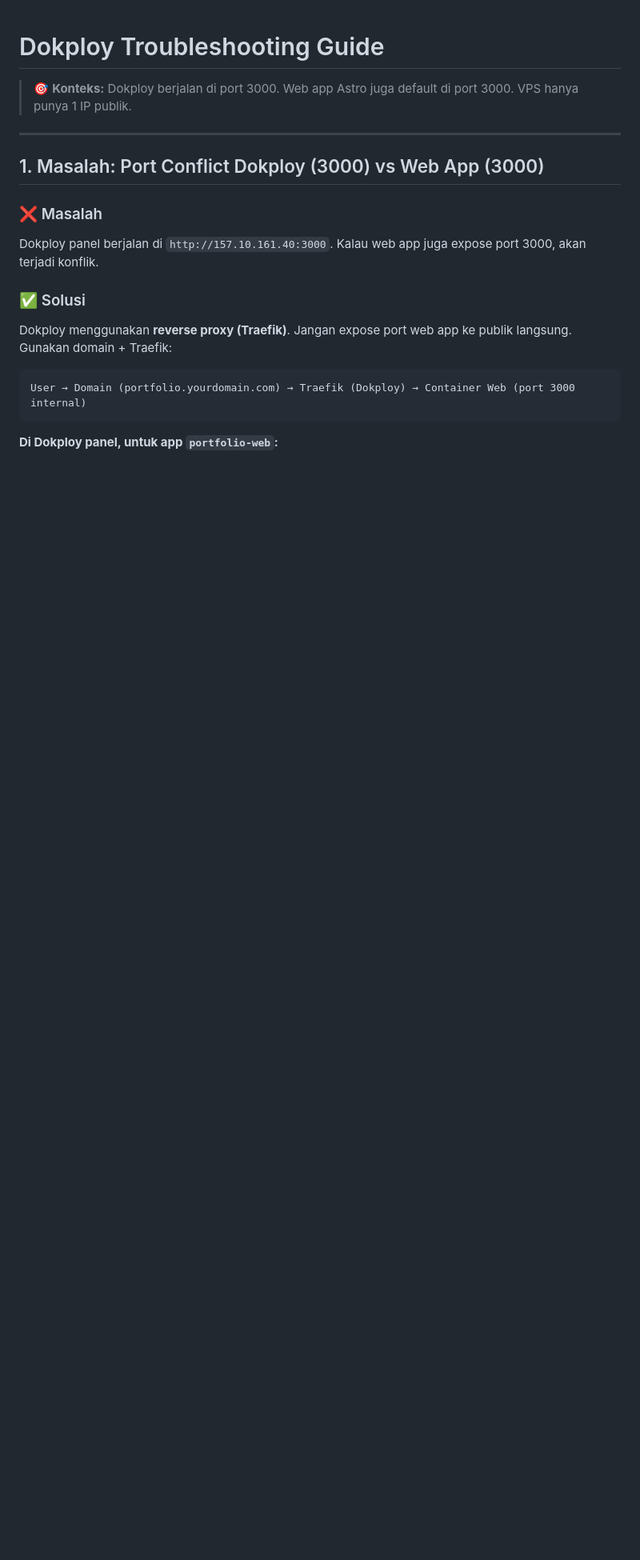
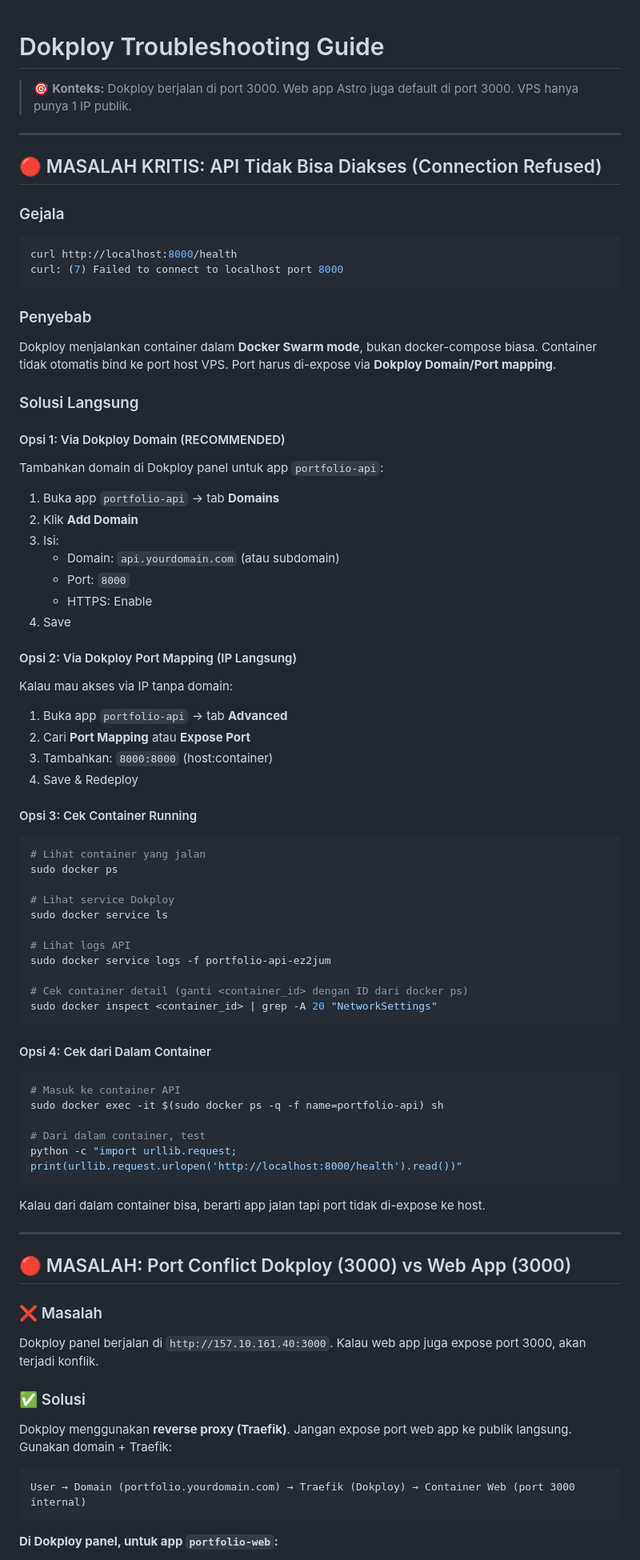
Before and after one commit to adrianfhr/Portfolio, a Markdown page: docs/07-Appendix/dokploy-troubleshooting.md, the part around one of its changes. Shown at 80% size. Rendered like a GitHub page; blank space fills up the shorter version.

Commit message:
docs: add Dokploy troubleshooting guide - port mapping, CORS, network

````diff
--- a/docs/07-Appendix/dokploy-troubleshooting.md
+++ b/docs/07-Appendix/dokploy-troubleshooting.md
@@ -4,7 +4,65 @@
 
 ---
 
-## 1. Masalah: Port Conflict Dokploy (3000) vs Web App (3000)
+## 🔴 MASALAH KRITIS: API Tidak Bisa Diakses (Connection Refused)
+
+### Gejala
+```bash
+curl http://localhost:8000/health
+curl: (7) Failed to connect to localhost port 8000
+```
+
+### Penyebab
+Dokploy menjalankan container dalam **Docker Swarm mode**, bukan docker-compose biasa. Container tidak otomatis bind ke port host VPS. Port harus di-expose via **Dokploy Domain/Port mapping**.
+
+### Solusi Langsung
+
+#### Opsi 1: Via Dokploy Domain (RECOMMENDED)
+Tambahkan domain di Dokploy panel untuk app `portfolio-api`:
+1. Buka app `portfolio-api` → tab **Domains**
+2. Klik **Add Domain**
+3. Isi:
+   - Domain: `api.yourdomain.com` (atau subdomain)
+   - Port: `8000`
+   - HTTPS: Enable
+4. Save
+
+#### Opsi 2: Via Dokploy Port Mapping (IP Langsung)
+Kalau mau akses via IP tanpa domain:
+1. Buka app `portfolio-api` → tab **Advanced**
+2. Cari **Port Mapping** atau **Expose Port**
+3. Tambahkan: `8000:8000` (host:container)
+4. Save & Redeploy
+
+#### Opsi 3: Cek Container Running
+```bash
+# Lihat container yang jalan
+sudo docker ps
+
+# Lihat service Dokploy
+sudo docker service ls
+
+# Lihat logs API
+sudo docker service logs -f portfolio-api-ez2jum
+
+# Cek container detail (ganti <container_id> dengan ID dari docker ps)
+sudo docker inspect <container_id> | grep -A 20 "NetworkSettings"
+```
+
+#### Opsi 4: Cek dari Dalam Container
+```bash
+# Masuk ke container API
+sudo docker exec -it $(sudo docker ps -q -f name=portfolio-api) sh
+
+# Dari dalam container, test
+python -c "import urllib.request; print(urllib.request.urlopen('http://localhost:8000/health').read())"
+```
+
+Kalau dari dalam container bisa, berarti app jalan tapi port tidak di-expose ke host.
+
+---
+
+## 🔴 MASALAH: Port Conflict Dokploy (3000) vs Web App (3000)
 
 ### ❌ Masalah
 Dokploy panel berjalan di `http://157.10.161.40:3000`. Kalau web app juga expose port 3000, akan terjadi konflik.
````
Also changed, not shown: other parts of docs/07-Appendix/dokploy-troubleshooting.md (+43 -47 lines).
